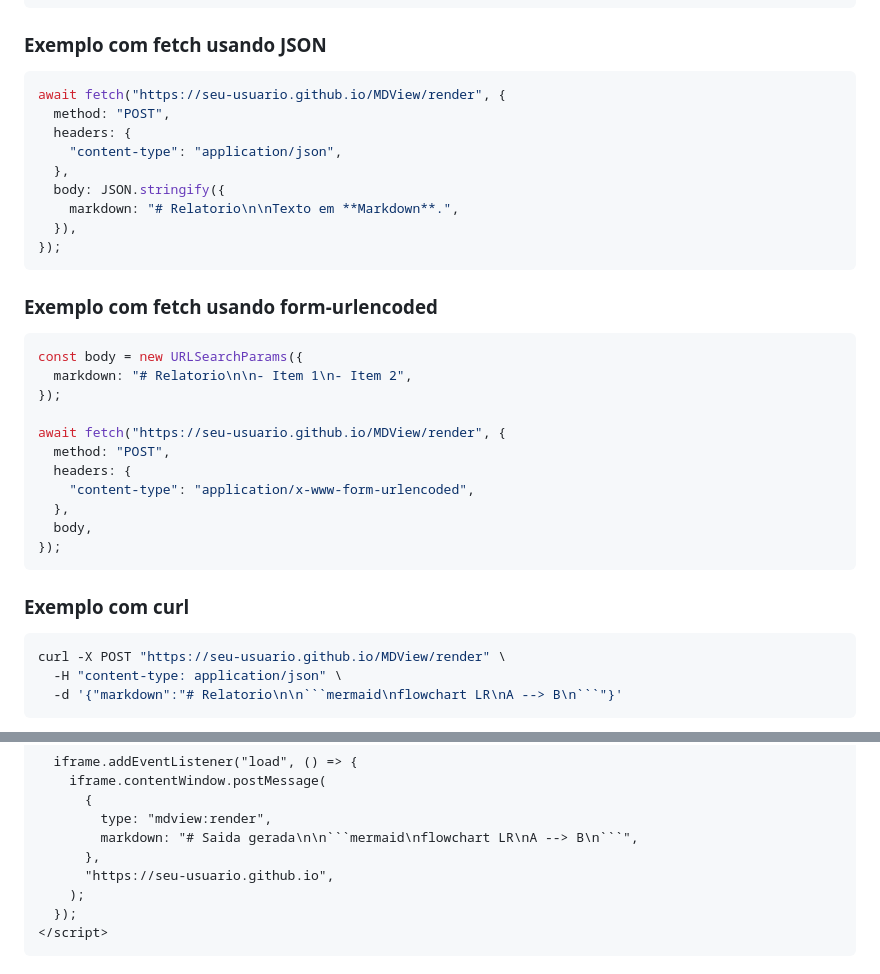
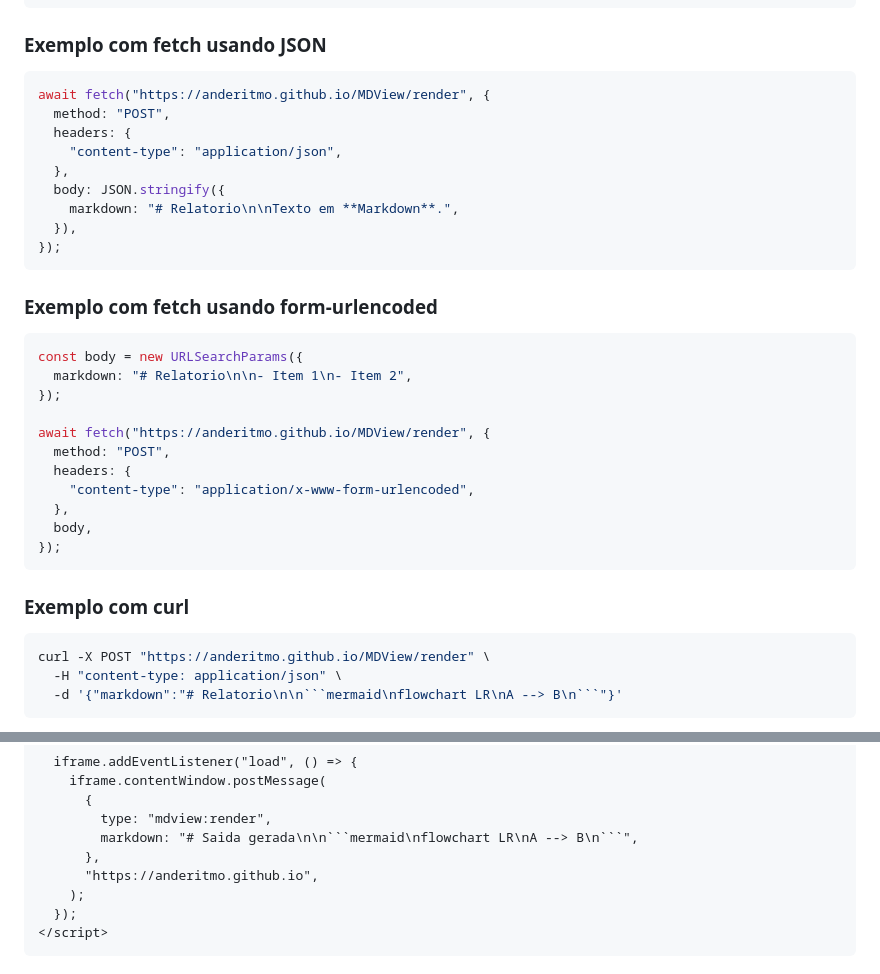
Before and after one commit to anderitmo/visualizador-md-com-post, a Markdown page: README.md, 2 parts joined by grey strips. Drawn GitHub-style.

````diff
--- a/README.md
+++ b/README.md
@@ -56,7 +56,7 @@ flowchart LR
 ### Exemplo com fetch usando JSON
 
 ```js
-await fetch("https://seu-usuario.github.io/MDView/render", {
+await fetch("https://anderitmo.github.io/MDView/render", {
   method: "POST",
   headers: {
     "content-type": "application/json",
@@ -74,7 +74,7 @@ const body = new URLSearchParams({
   markdown: "# Relatorio\n\n- Item 1\n- Item 2",
 });
 
-await fetch("https://seu-usuario.github.io/MDView/render", {
+await fetch("https://anderitmo.github.io/MDView/render", {
   method: "POST",
   headers: {
     "content-type": "application/x-www-form-urlencoded",
@@ -86,7 +86,7 @@ await fetch("https://seu-usuario.github.io/MDView/render", {
 ### Exemplo com curl
 
 ```bash
-curl -X POST "https://seu-usuario.github.io/MDView/render" \
+curl -X POST "https://anderitmo.github.io/MDView/render" \
   -H "content-type: application/json" \
   -d '{"markdown":"# Relatorio\n\n```mermaid\nflowchart LR\nA --> B\n```"}'
 ```
@@ -119,7 +119,7 @@ ou iframe e enviar o conteudo com `postMessage`:
         type: "mdview:render",
         markdown: "# Saida gerada\n\n```mermaid\nflowchart LR\nA --> B\n```",
       },
-      "https://seu-usuario.github.io",
+      "https://anderitmo.github.io",
     );
   });
 </script>
````
Also changed, not shown: other parts of README.md (+2 -2 lines).
